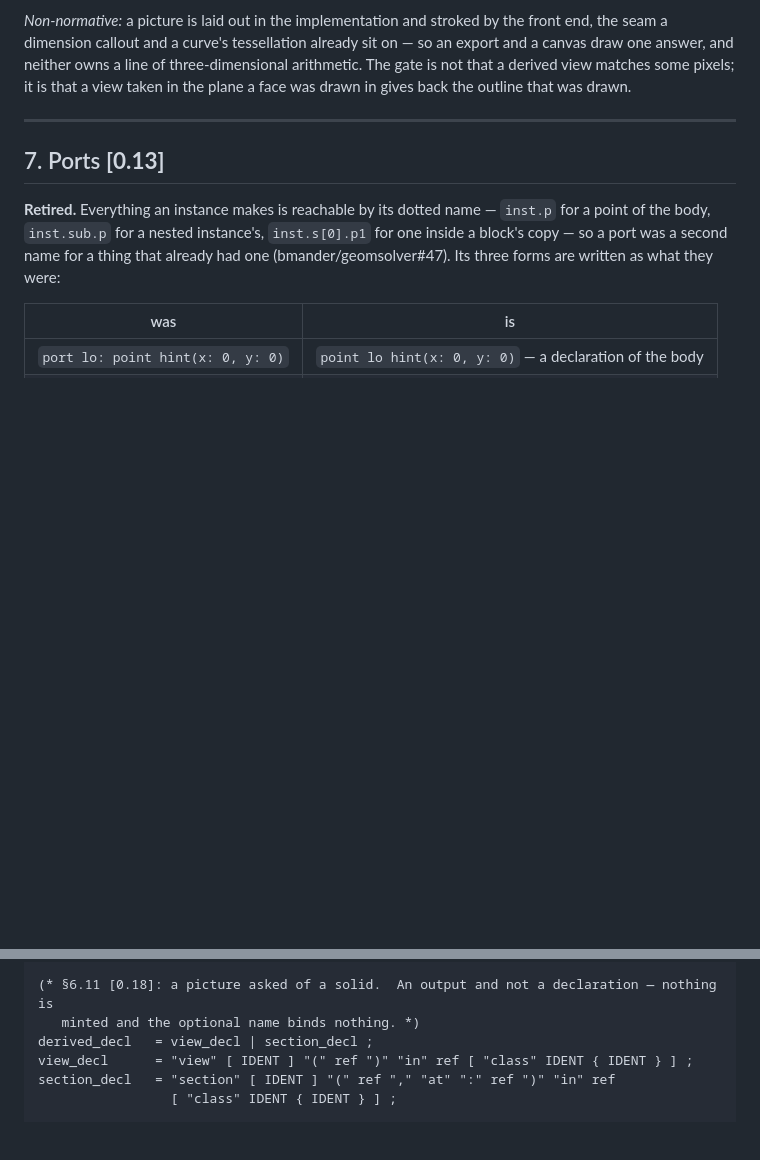
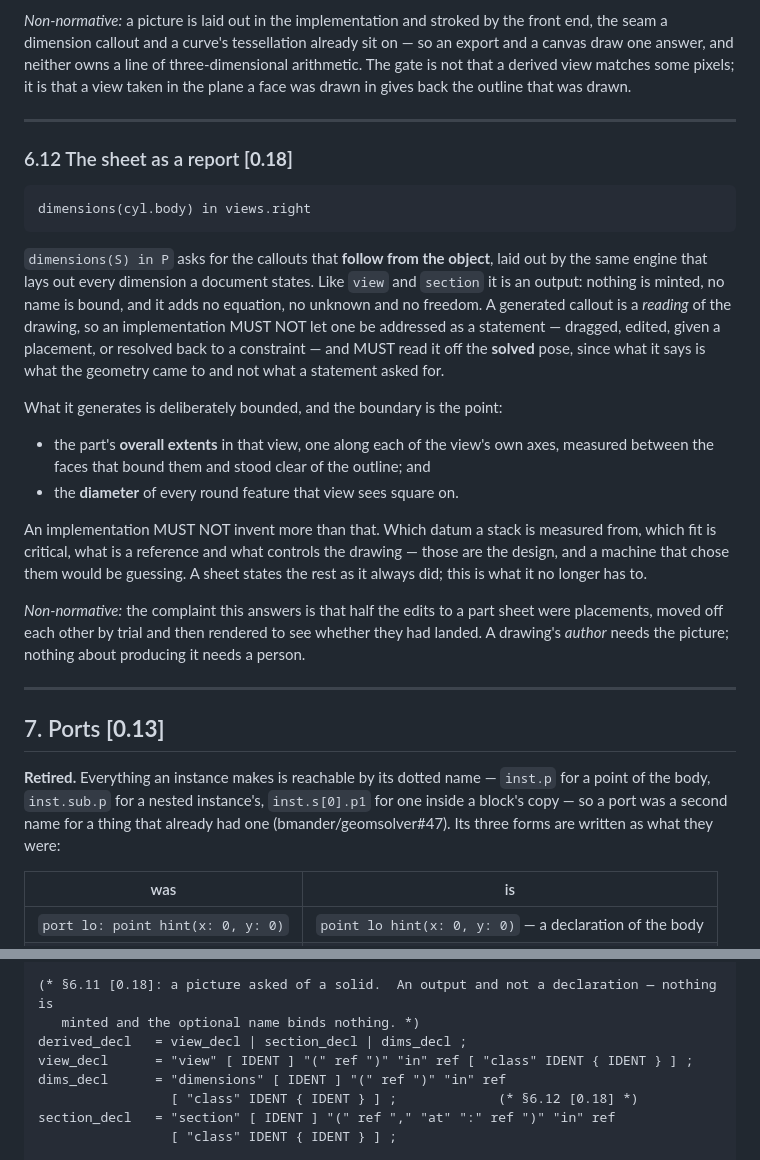
Before and after one commit to bmander/geomsolver, a Markdown page: solvent-spec.md, 2 parts joined by grey strips. Drawn GitHub-style; blank space fills up the shorter version.

Commit message:
The spec says what `dimensions` does, and what it deliberately does not
§6.12, and the grammar beside `view` and `section`.  The normative half is as
much the boundary as the feature: an implementation MUST NOT invent more than
the extents and the round features, because which datum a stack is measured
from and which fit is critical are the design.

Co-Authored-By: Claude Opus 5 <noreply@anthropic.com>
Claude-Session: https://claude.ai/code/session_01XRGGD4d7WJ4LRafvdjMYiC

````diff
--- a/solvent-spec.md
+++ b/solvent-spec.md
@@ -617,6 +617,25 @@ Every stroke comes back in the **page** coordinates of the plane it is drawn in
 **The classes are implicit** (§13.2): every stroke of a picture carries `.visible` or `.hidden`, a section's visible strokes carry `.section` beside `.visible`, and the statement's own classes are carried over those. So a sheet says what a hidden line looks like the way it says what a dimension does, and a document that already styles `.hidden` gets its dashes with nothing added.
 
 *Non-normative:* a picture is laid out in the implementation and stroked by the front end, the seam a dimension callout and a curve's tessellation already sit on — so an export and a canvas draw one answer, and neither owns a line of three-dimensional arithmetic. The gate is not that a derived view matches some pixels; it is that a view taken in the plane a face was drawn in gives back the outline that was drawn.
+
+---
+
+### 6.12 The sheet as a report **[0.18]**
+
+```
+dimensions(cyl.body) in views.right
+```
+
+`dimensions(S) in P` asks for the callouts that **follow from the object**, laid out by the same engine that lays out every dimension a document states. Like `view` and `section` it is an output: nothing is minted, no name is bound, and it adds no equation, no unknown and no freedom. A generated callout is a *reading* of the drawing, so an implementation MUST NOT let one be addressed as a statement — dragged, edited, given a placement, or resolved back to a constraint — and MUST read it off the **solved** pose, since what it says is what the geometry came to and not what a statement asked for.
+
+What it generates is deliberately bounded, and the boundary is the point:
+
+- the part's **overall extents** in that view, one along each of the view's own axes, measured between the faces that bound them and stood clear of the outline; and
+- the **diameter** of every round feature that view sees square on.
+
+An implementation MUST NOT invent more than that. Which datum a stack is measured from, which fit is critical, what is a reference and what controls the drawing — those are the design, and a machine that chose them would be guessing. A sheet states the rest as it always did; this is what it no longer has to.
+
+*Non-normative:* the complaint this answers is that half the edits to a part sheet were placements, moved off each other by trial and then rendered to see whether they had landed. A drawing's *author* needs the picture; nothing about producing it needs a person.
 
 ---
 
@@ -1369,8 +1388,10 @@ claim_over     = "claim" "over" ref "in" "(" expr "," expr ")" "{" { solid_claim
 
 (* §6.11 [0.18]: a picture asked of a solid.  An output and not a declaration — nothing is
    minted and the optional name binds nothing. *)
-derived_decl   = view_decl | section_decl ;
+derived_decl   = view_decl | section_decl | dims_decl ;
 view_decl      = "view" [ IDENT ] "(" ref ")" "in" ref [ "class" IDENT { IDENT } ] ;
+dims_decl      = "dimensions" [ IDENT ] "(" ref ")" "in" ref
+                 [ "class" IDENT { IDENT } ] ;             (* §6.12 [0.18] *)
 section_decl   = "section" [ IDENT ] "(" ref "," "at" ":" ref ")" "in" ref
                  [ "class" IDENT { IDENT } ] ;
 
````
